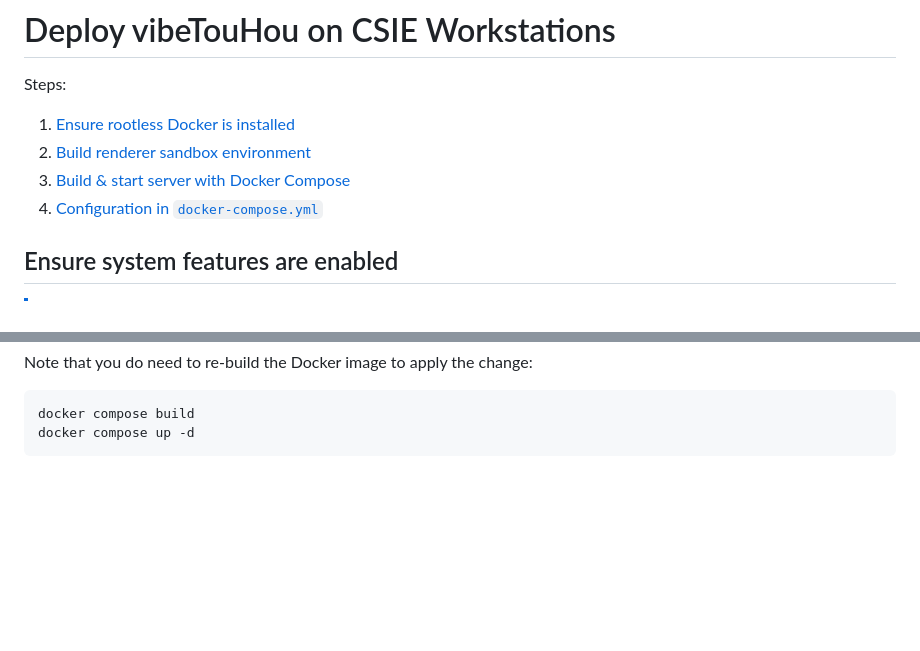
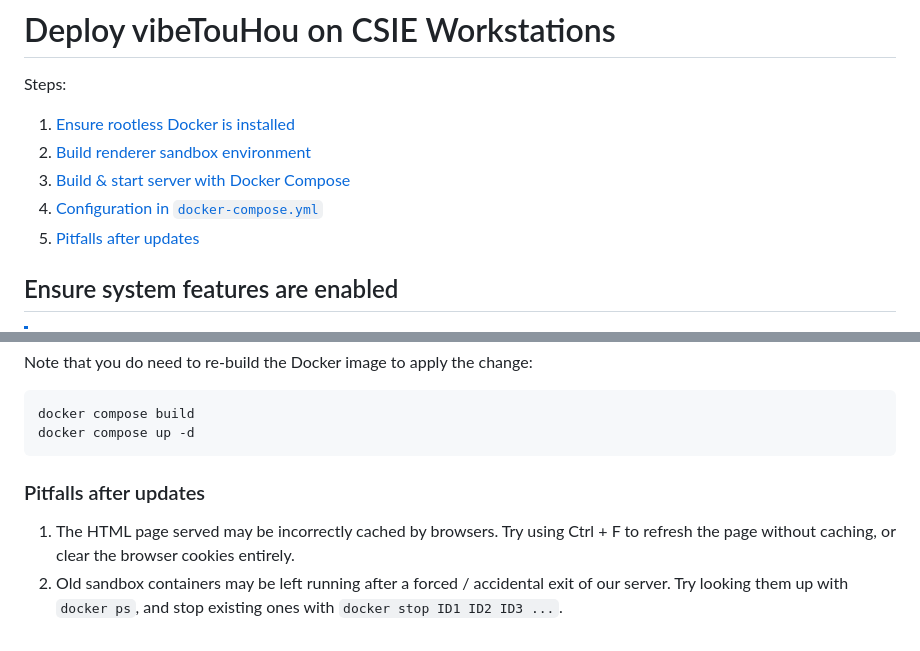
Before and after one commit to a97101103Z/vibeTouHou, a Markdown page: deploy/README.md, 2 parts joined by grey strips. Rendered like a GitHub page; blank space fills up the shorter version.

````diff
--- a/deploy/README.md
+++ b/deploy/README.md
@@ -6,6 +6,7 @@ Steps:
 2. [Build renderer sandbox environment](#build-renderer-sandbox-environment)
 3. [Build & start server with Docker Compose](#build--start-server-with-docker-compose)
 4. [Configuration in `docker-compose.yml`](#configuration-in-docker-composeyml)
+5. [Pitfalls after updates](#pitfalls-after-updates)
 
 ## Ensure system features are enabled
 
@@ -136,3 +137,8 @@ Note that you do need to re-build the Docker image to apply the change:
 docker compose build
 docker compose up -d
 ```
+
+### Pitfalls after updates
+
+1. The HTML page served may be incorrectly cached by browsers. Try using <key>Ctrl</key> + <key>F</key> to refresh the page without caching, or clear the browser cookies entirely.
+2. Old sandbox containers may be left running after a forced / accidental exit of our server. Try looking them up with `docker ps`, and stop existing ones with `docker stop ID1 ID2 ID3 ...`.
````
